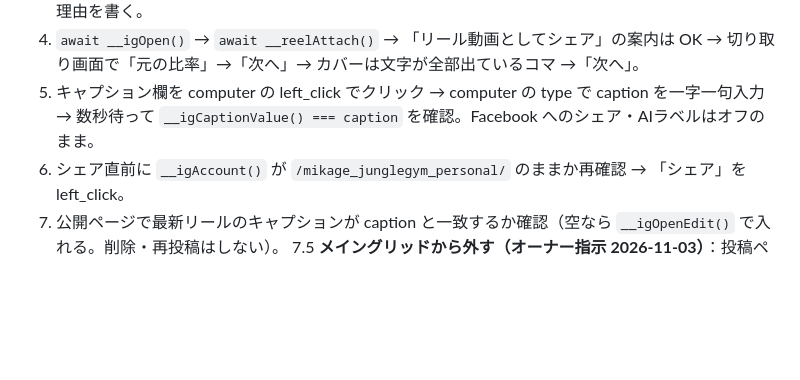
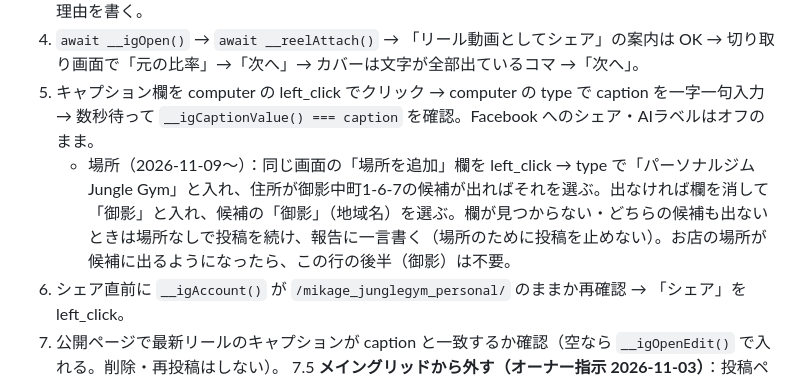
Before and after one commit to junglegym-mikage/ai-business, a Markdown page: sns-ops/mikage_junglegym_personal/RUNBOOK.md, the part around the change. Drawn GitHub-style; blank space fills up the shorter version.

Commit message:
SNS(ジム): リール投稿に場所の追加（お店→無ければ御影）
Co-Authored-By: Claude Opus 5.5 <noreply@anthropic.com>
Claude-Session: https://claude.ai/code/session_01Npn5DAFZdBLyV6JLL8f56M

```diff
--- a/sns-ops/mikage_junglegym_personal/RUNBOOK.md
+++ b/sns-ops/mikage_junglegym_personal/RUNBOOK.md
@@ -30,6 +30,7 @@
 3. `__reelStart(spec)` → `__reelStatus()` が done（w=1080・h=1920、duration が spec.dur）になるまで待つ。`audio` が「あり（bright）」なら音楽入り。「なし（…）」でも投稿は続け、終わりの報告に理由を書く。
 4. `await __igOpen()` → `await __reelAttach()` → 「リール動画としてシェア」の案内は OK → 切り取り画面で「元の比率」→「次へ」→ カバーは文字が全部出ているコマ →「次へ」。
 5. キャプション欄を computer の left_click でクリック → computer の type で caption を一字一句入力 → 数秒待って `__igCaptionValue() === caption` を確認。Facebook へのシェア・AIラベルはオフのまま。
+   - 場所（2026-11-09〜）：同じ画面の「場所を追加」欄を left_click → type で「パーソナルジムJungle Gym」と入れ、住所が御影中町1-6-7の候補が出ればそれを選ぶ。出なければ欄を消して「御影」と入れ、候補の「御影」（地域名）を選ぶ。欄が見つからない・どちらの候補も出ないときは場所なしで投稿を続け、報告に一言書く（場所のために投稿を止めない）。お店の場所が候補に出るようになったら、この行の後半（御影）は不要。
 6. シェア直前に `__igAccount()` が `/mikage_junglegym_personal/` のままか再確認 → 「シェア」を left_click。
 7. 公開ページで最新リールのキャプションが caption と一致するか確認（空なら `__igOpenEdit()` で入れる。削除・再投稿はしない）。
 7.5 **メイングリッドから外す（オーナー指示 2026-11-03）**：投稿ページ https://www.instagram.com/p/<id>/ で右上「その他のオプション」→「プロフィールグリッドから削除」を left_click（リールタブには残る。シェア画面にはこの設定が無い）。もう一度メニューを開き「プロフィールグリッドに追加」に変わっていれば完了。「削除」は押さない。
```
